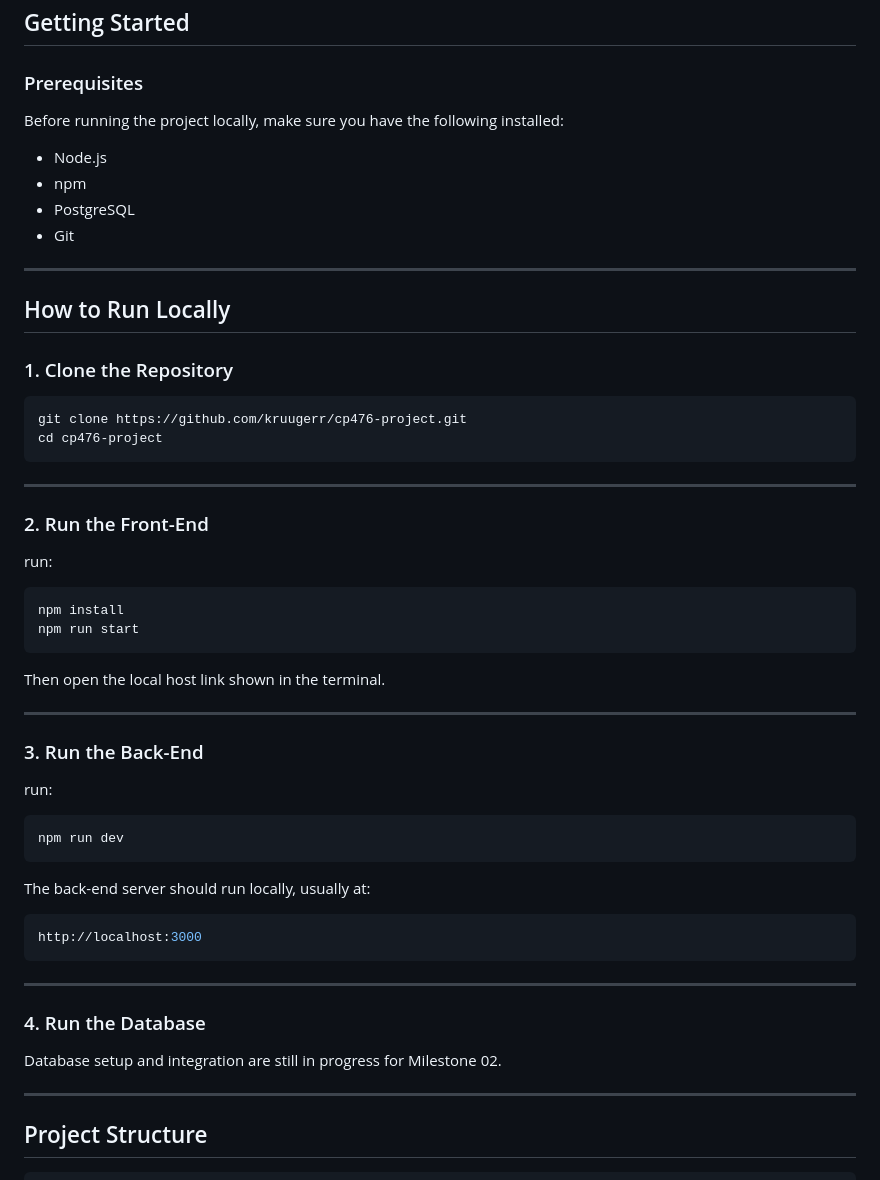
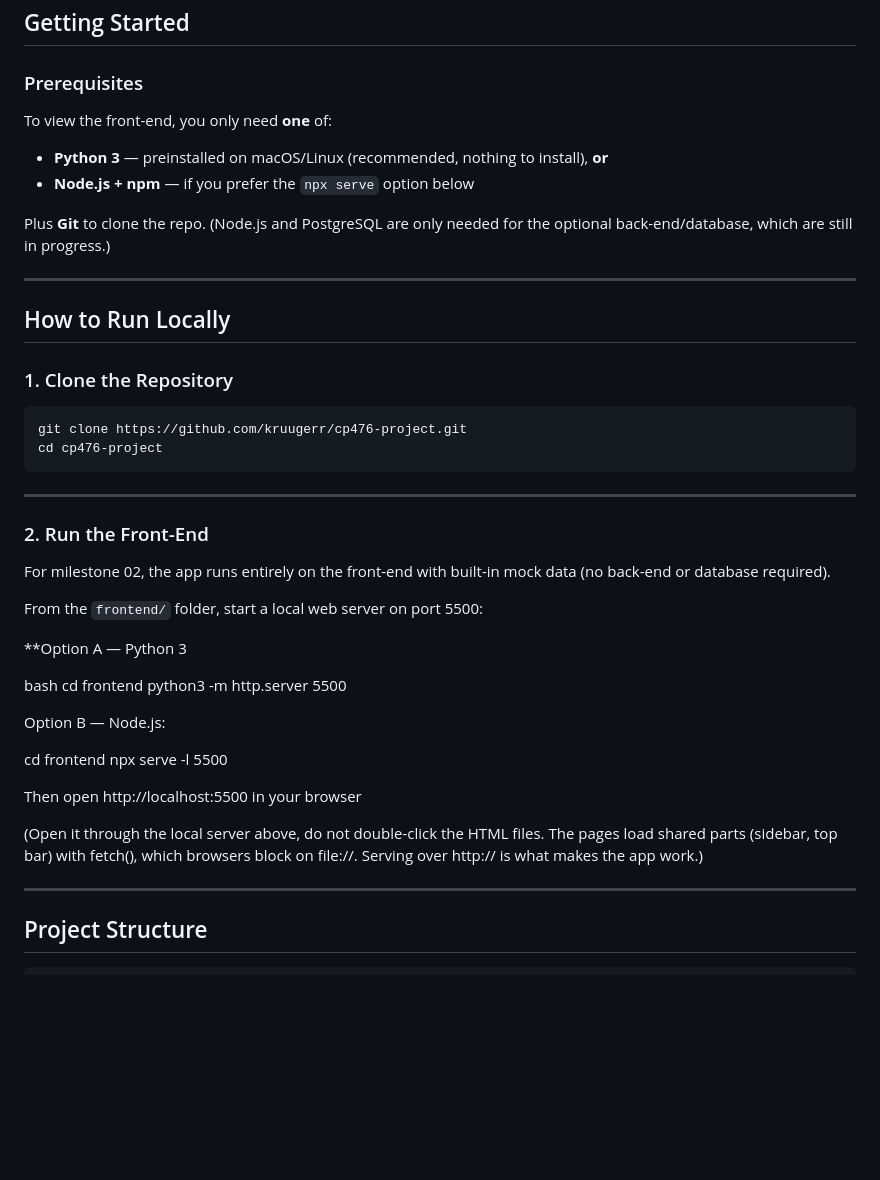
Before and after one commit to kruugerr/cp476-project, a Markdown page: README.md, the part around the change. Drawn GitHub-style; blank space fills up the shorter version.

Commit message:
Revise README for front-end setup and requirements
Updated prerequisites and instructions for running the front-end. Clarified that the app can run without a back-end or database for milestone 02.

````diff
--- a/README.md
+++ b/README.md
@@ -41,12 +41,13 @@ This app lets students upload a course syllabus and have it automatically parsed
 
 ### Prerequisites
 
-Before running the project locally, make sure you have the following installed:
+To view the front-end, you only need **one** of:
 
-* Node.js
-* npm
-* PostgreSQL
-* Git
+* **Python 3** — preinstalled on macOS/Linux (recommended, nothing to install), **or**
+* **Node.js + npm** — if you prefer the `npx serve` option below
+
+Plus **Git** to clone the repo. (Node.js and PostgreSQL are only needed for the
+optional back-end/database, which are still in progress.)
 
 ---
 
@@ -63,36 +64,26 @@ cd cp476-project
 
 ### 2. Run the Front-End
 
-run:
+For milestone 02, the app runs entirely on the front-end with built-in mock data (no back-end or database required).
 
-```bash
-npm install
-npm run start
-```
+From the `frontend/` folder, start a local web server on port 5500:
 
-Then open the local host link shown in the terminal.
+**Option A — Python 3
 
----
+bash
+cd frontend
+python3 -m http.server 5500
 
-### 3. Run the Back-End
+Option B — Node.js:
 
-run:
+cd frontend
+npx serve -l 5500
 
-```bash
-npm run dev
-```
+Then open http://localhost:5500 in your browser
 
-The back-end server should run locally, usually at:
-
-```bash
-http://localhost:3000
-```
-
----
-
-### 4. Run the Database
-
-Database setup and integration are still in progress for Milestone 02.
+(Open it through the local server above, do not double-click the HTML files.
+The pages load shared parts (sidebar, top bar) with fetch(), which browsers block on
+file://. Serving over http:// is what makes the app work.)
 
 ---
 
````
